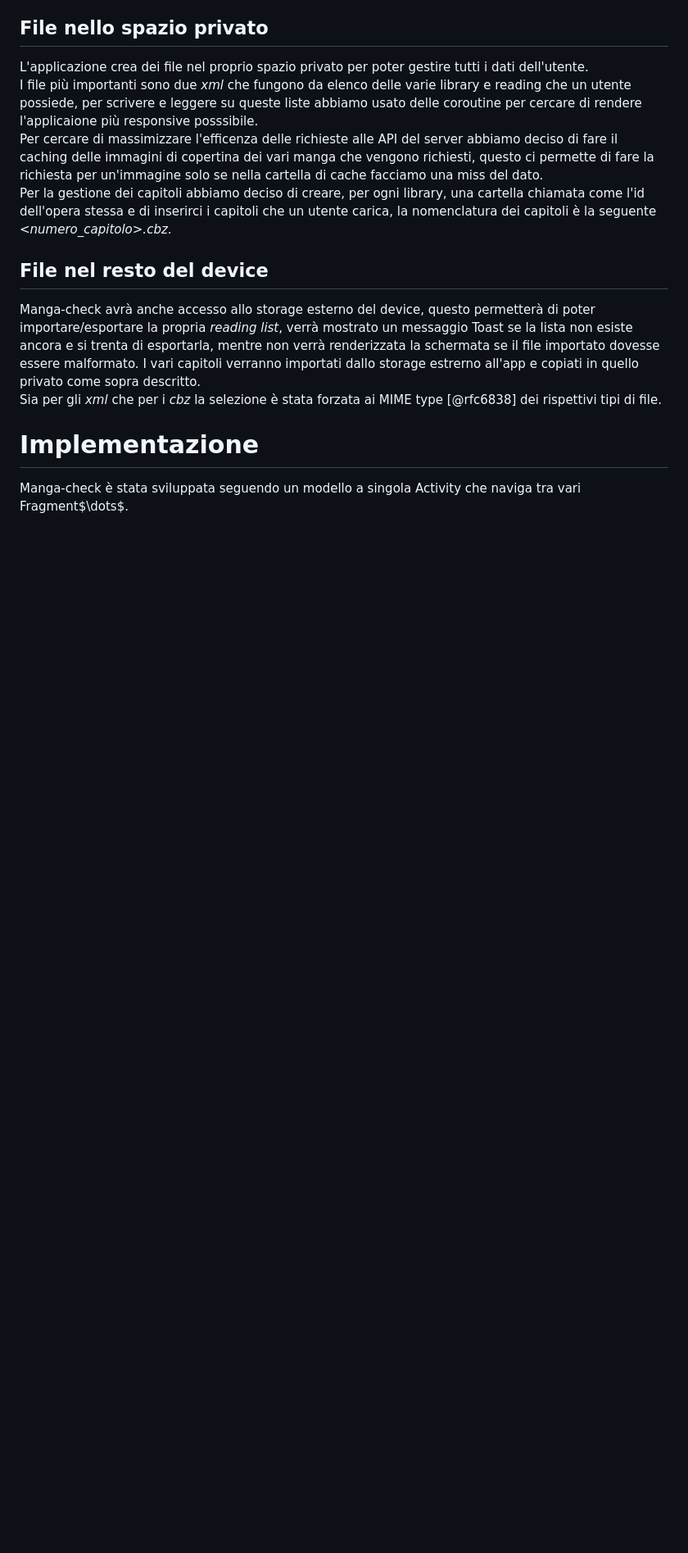
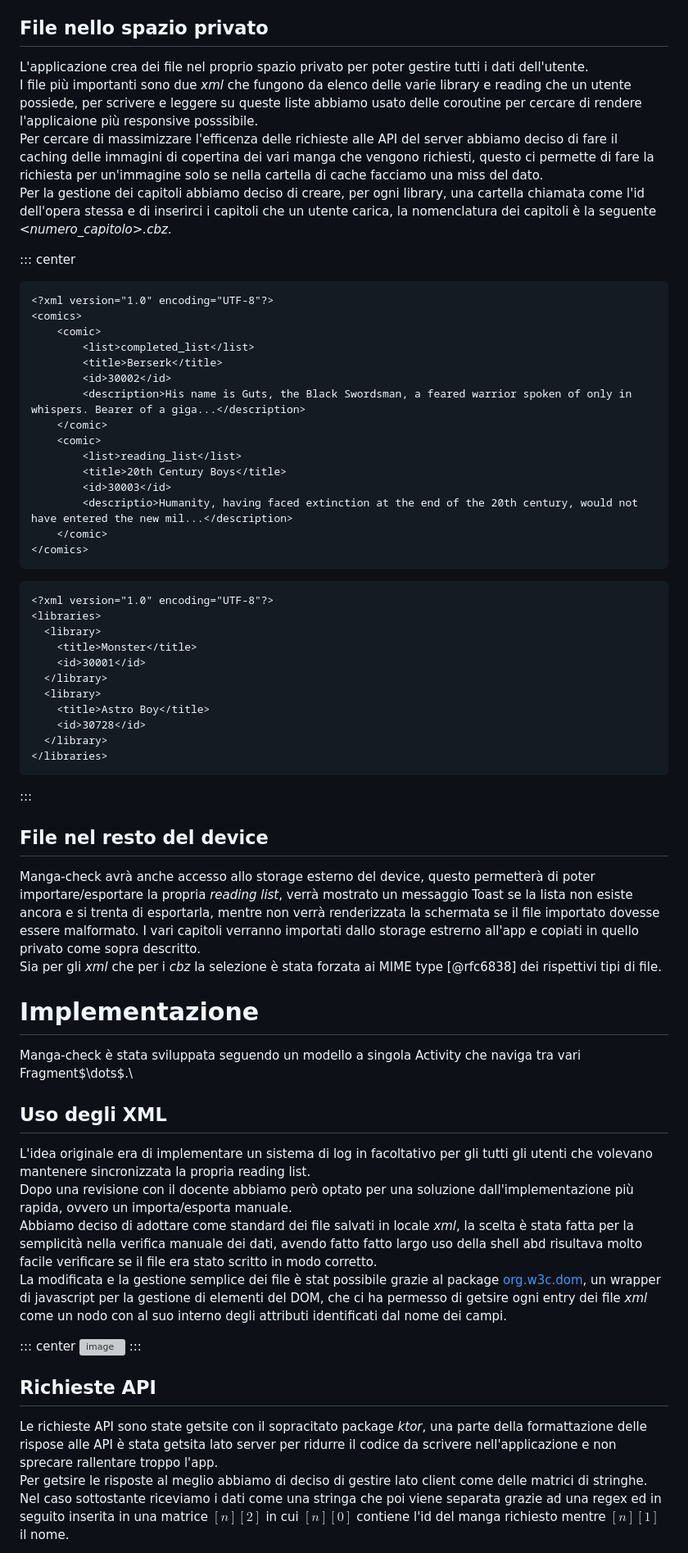
Before and after one commit to elblasco/LPSMT, a Markdown page: docs/Assignment-3/Assignment-3-LPSMT.md, the part around the change printed below. Shown: that part at 82% size. Drawn GitHub-style; blank space fills up the shorter version; grey boxes are pictures that could not be loaded.

````diff
--- a/docs/Assignment-3/Assignment-3-LPSMT.md
+++ b/docs/Assignment-3/Assignment-3-LPSMT.md
@@ -438,6 +438,40 @@ una cartella chiamata come l'id dell'opera stessa e di inserirci i
 capitoli che un utente carica, la nomenclatura dei capitoli è la
 seguente *\<numero_capitolo\>.cbz*.
 
+::: center
+``` {.xml style="xml" caption="Esempio del file readingList.xml"}
+<?xml version="1.0" encoding="UTF-8"?>
+<comics>
+	<comic>
+		<list>completed_list</list>
+		<title>Berserk</title>
+		<id>30002</id>
+		<description>His name is Guts, the Black Swordsman, a feared warrior spoken of only in whispers. Bearer of a giga...</description>
+	</comic>
+	<comic>
+		<list>reading_list</list>
+		<title>20th Century Boys</title>
+		<id>30003</id>
+		<descriptio>Humanity, having faced extinction at the end of the 20th century, would not have entered the new mil...</description>
+	</comic>
+</comics>
+```
+
+``` {.xml style="xml" caption="Esempio del file libraryList.xml"}
+<?xml version="1.0" encoding="UTF-8"?>
+<libraries>
+  <library>
+    <title>Monster</title>
+    <id>30001</id>
+  </library>
+  <library>
+    <title>Astro Boy</title>
+    <id>30728</id>
+  </library>
+</libraries>
+```
+:::
+
 ## File nel resto del device
 
 Manga-check avrà anche accesso allo storage esterno del device, questo
@@ -453,4 +487,40 @@ type [@rfc6838] dei rispettivi tipi di file.
 # Implementazione
 
 Manga-check è stata sviluppata seguendo un modello a singola Activity
-che naviga tra vari Fragment$\dots$.
+che naviga tra vari Fragment$\dots$.\
+
+## Uso degli XML
+
+L'idea originale era di implementare un sistema di log in facoltativo
+per gli tutti gli utenti che volevano mantenere sincronizzata la propria
+reading list.\
+Dopo una revisione con il docente abbiamo però optato per una soluzione
+dall'implementazione più rapida, ovvero un importa/esporta manuale.\
+Abbiamo deciso di adottare come standard dei file salvati in locale
+*xml*, la scelta è stata fatta per la semplicità nella verifica manuale
+dei dati, avendo fatto fatto largo uso della shell abd risultava molto
+facile verificare se il file era stato scritto in modo corretto.\
+La modificata e la gestione semplice dei file è stat possibile grazie al
+package
+[org.w3c.dom](https://kotlinlang.org/api/latest/jvm/stdlib/org.w3c.dom/),
+un wrapper di javascript per la gestione di elementi del DOM, che ci ha
+permesso di getsire ogni entry dei file *xml* come un nodo con al suo
+interno degli attributi identificati dal nome dei campi.
+
+::: center
+![image](removeEntry_XML.png)
+:::
+
+## Richieste API
+
+Le richieste API sono state getsite con il sopracitato package *ktor*,
+una parte della formattazione delle rispose alle API è stata getsita
+lato server per ridurre il codice da scrivere nell'applicazione e non
+sprecare rallentare troppo l'app.\
+Per getsire le risposte al meglio abbiamo di deciso di gestire lato
+client come delle matrici di stringhe.\
+Nel caso sottostante riceviamo i dati come una stringa che poi viene
+separata grazie ad una regex ed in seguito inserita in una matrice
+$[n][2]$ in cui $[n][0]$ contiene l'id del manga richiesto mentre
+$[n][1]$ il nome.
+
````
Also changed, not shown: other parts of docs/Assignment-3/Assignment-3-LPSMT.md (+24 -3 lines), docs/Assignment-3/img/action_navgraph.png (added), docs/Assignment-3/img/architettura.png, docs/Assignment-3/img/queryNames.png (added), docs/Assignment-3/img/removeEntry_XML.png (added), 4 other files.
